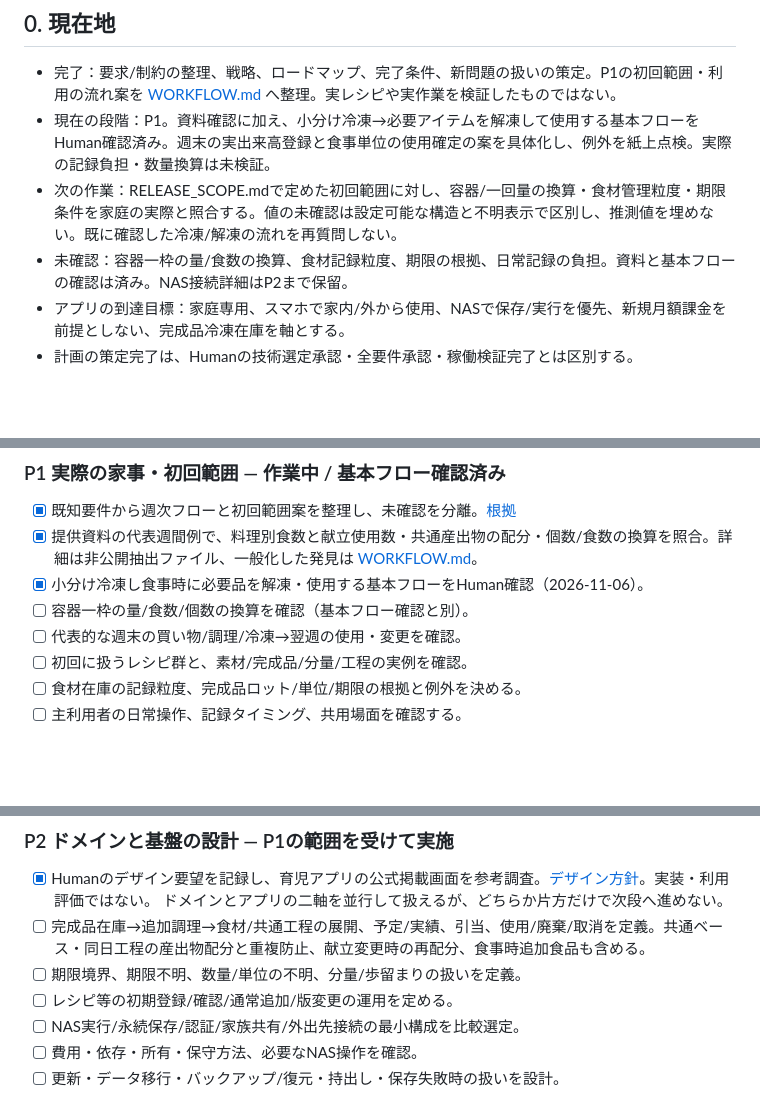
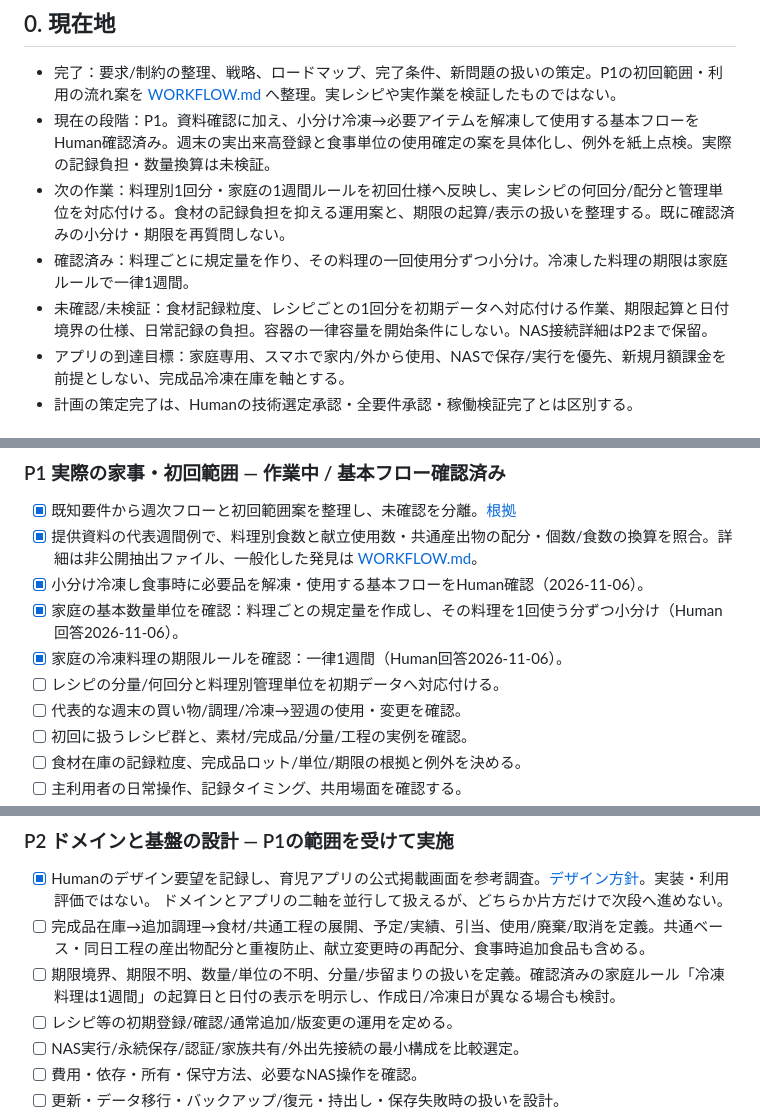
Before and after one commit to rolo9/creative-lab, a Markdown page: projects/meal-planner/ROADMAP.md, 3 parts joined by grey strips. GitHub-like rendering; blank space fills up the shorter version.

Commit message:
Complete household serving and expiry confirmations; retain implementation gaps

```diff
--- a/projects/meal-planner/ROADMAP.md
+++ b/projects/meal-planner/ROADMAP.md
@@ -8,8 +8,9 @@ RPGは凍結のまま。本件とは別。
 ## 0. 現在地
 - 完了：要求/制約の整理、戦略、ロードマップ、完了条件、新問題の扱いの策定。P1の初回範囲・利用の流れ案を [WORKFLOW.md](WORKFLOW.md) へ整理。実レシピや実作業を検証したものではない。
 - 現在の段階：P1。資料確認に加え、小分け冷凍→必要アイテムを解凍して使用する基本フローをHuman確認済み。週末の実出来高登録と食事単位の使用確定の案を具体化し、例外を紙上点検。実際の記録負担・数量換算は未検証。
-- 次の作業：RELEASE_SCOPE.mdで定めた初回範囲に対し、容器/一回量の換算・食材管理粒度・期限条件を家庭の実際と照合する。値の未確認は設定可能な構造と不明表示で区別し、推測値を埋めない。既に確認した冷凍/解凍の流れを再質問しない。
-- 未確認：容器一枠の量/食数の換算、食材記録粒度、期限の根拠、日常記録の負担。資料と基本フローの確認は済み。NAS接続詳細はP2まで保留。
+- 次の作業：料理別1回分・家庭の1週間ルールを初回仕様へ反映し、実レシピの何回分/配分と管理単位を対応付ける。食材の記録負担を抑える運用案と、期限の起算/表示の扱いを整理する。既に確認済みの小分け・期限を再質問しない。
+- 確認済み：料理ごとに規定量を作り、その料理の一回使用分ずつ小分け。冷凍した料理の期限は家庭ルールで一律1週間。
+- 未確認/未検証：食材記録粒度、レシピごとの1回分を初期データへ対応付ける作業、期限起算と日付境界の仕様、日常記録の負担。容器の一律容量を開始条件にしない。NAS接続詳細はP2まで保留。
 - アプリの到達目標：家庭専用、スマホで家内/外から使用、NASで保存/実行を優先、新規月額課金を前提としない、完成品冷凍在庫を軸とする。
 - 計画の策定完了は、Humanの技術選定承認・全要件承認・稼働検証完了とは区別する。
 
@@ -42,7 +43,9 @@ RPGは凍結のまま。本件とは別。
 - [x] 既知要件から週次フローと初回範囲案を整理し、未確認を分離。[根拠](WORKFLOW.md)
 - [x] 提供資料の代表週間例で、料理別食数と献立使用数・共通産出物の配分・個数/食数の換算を照合。詳細は非公開抽出ファイル、一般化した発見は [WORKFLOW.md](WORKFLOW.md)。
 - [x] 小分け冷凍し食事時に必要品を解凍・使用する基本フローをHuman確認（2026-11-06）。
-- [ ] 容器一枠の量/食数/個数の換算を確認（基本フロー確認と別）。
+- [x] 家庭の基本数量単位を確認：料理ごとの規定量を作成し、その料理を1回使う分ずつ小分け（Human回答2026-11-06）。
+- [x] 家庭の冷凍料理の期限ルールを確認：一律1週間（Human回答2026-11-06）。
+- [ ] レシピの分量/何回分と料理別管理単位を初期データへ対応付ける。
 - [ ] 代表的な週末の買い物/調理/冷凍→翌週の使用・変更を確認。
 - [ ] 初回に扱うレシピ群と、素材/完成品/分量/工程の実例を確認。
 - [ ] 食材在庫の記録粒度、完成品ロット/単位/期限の根拠と例外を決める。
@@ -55,7 +58,7 @@ RPGは凍結のまま。本件とは別。
 - [x] Humanのデザイン要望を記録し、育児アプリの公式掲載画面を参考調査。[デザイン方針](DESIGN.md)。実装・利用評価ではない。
 ドメインとアプリの二軸を並行して扱えるが、どちらか片方だけで次段へ進めない。
 - [ ] 完成品在庫→追加調理→食材/共通工程の展開、予定/実績、引当、使用/廃棄/取消を定義。共通ベース・同日工程の産出物配分と重複防止、献立変更時の再配分、食事時追加食品も含める。
-- [ ] 期限境界、期限不明、数量/単位の不明、分量/歩留まりの扱いを定義。
+- [ ] 期限境界、期限不明、数量/単位の不明、分量/歩留まりの扱いを定義。確認済みの家庭ルール「冷凍料理は1週間」の起算日と日付の表示を明示し、作成日/冷凍日が異なる場合も検討。
 - [ ] レシピ等の初期登録/確認/通常追加/版変更の運用を定める。
 - [ ] NAS実行/永続保存/認証/家族共有/外出先接続の最小構成を比較選定。
 - [ ] 費用・依存・所有・保守方法、必要なNAS操作を確認。
```
Also changed, not shown: other parts of projects/meal-planner/ROADMAP.md (+1 -0 lines).
